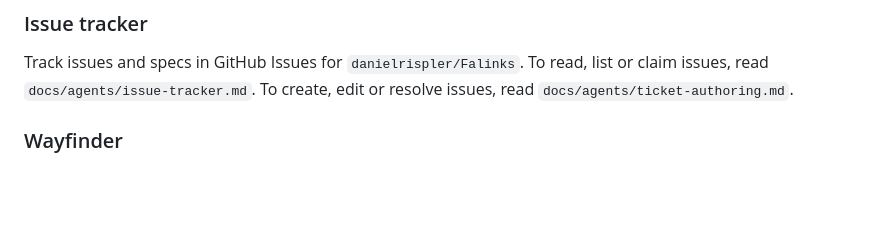
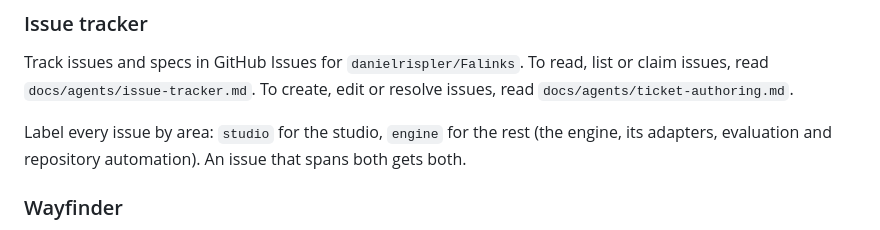
Before and after one commit to danielrispler/Falinks, a Markdown page: AGENTS.md, the part around the change. Rendered like a GitHub page; blank space fills up the shorter version.

Commit message:
AGENTS.md: label every issue engine or studio by area (#298)
Co-authored-by: Claude Opus 5.5 (1M context) <noreply@anthropic.com>

```diff
--- a/AGENTS.md
+++ b/AGENTS.md
@@ -42,6 +42,8 @@ Before planning, grilling or explanations, read `docs/agents/learning.md`. Follo
 
 Track issues and specs in GitHub Issues for `danielrispler/Falinks`. To read, list or claim issues, read `docs/agents/issue-tracker.md`. To create, edit or resolve issues, read `docs/agents/ticket-authoring.md`.
 
+Label every issue by area: `studio` for the studio, `engine` for the rest (the engine, its adapters, evaluation and repository automation). An issue that spans both gets both.
+
 ### Wayfinder
 
 For Wayfinder sessions, run `cargo run --bin wayfinder-startup -- [map-number]`. The default is the newest open `wayfinder:map` issue, so pass a number: `19` for the engine, whose live tickets are under #19, or `266` for the studio, the control-room effort whose issues are titled `Studio:` and labelled `studio`. Claim a ticket with `--claim <n>`. Follow the startup steps in `docs/agents/issue-tracker.md` and the ticket-context rules in `docs/agents/ticket-authoring.md`.
```
